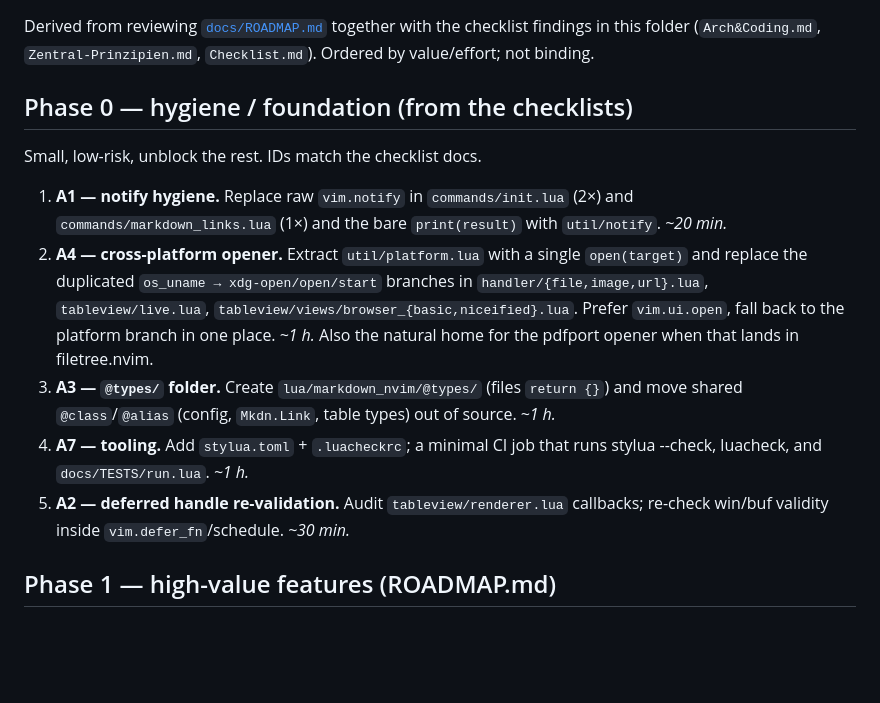
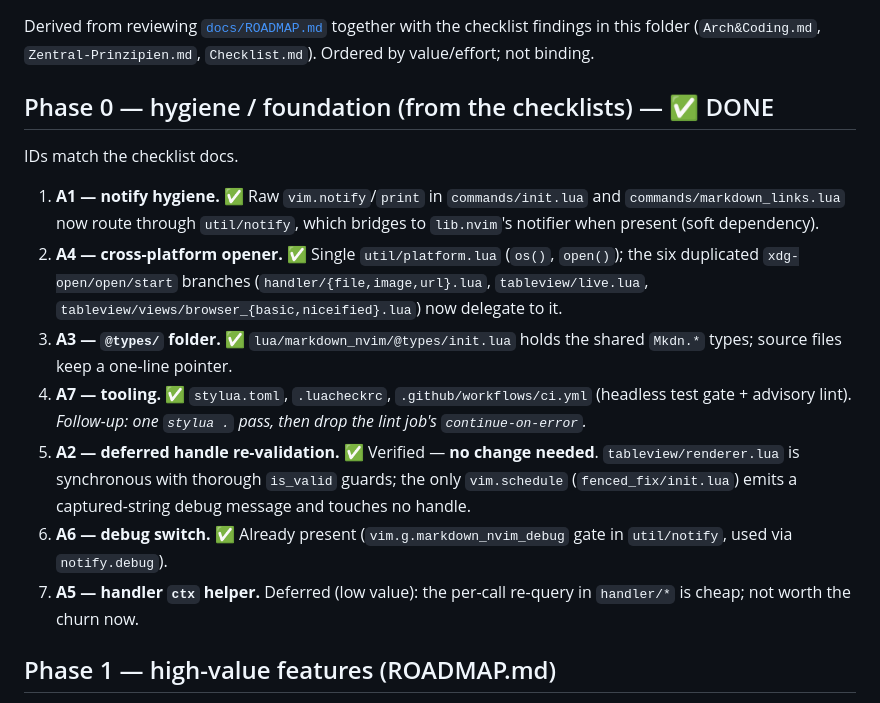
Before and after one commit to StefanBartl/markdown.nvim, a Markdown page: docs/ROADMAP/IMPLEMENTATION_PLAN.md, the part around the change. Rendered like a GitHub page; blank space fills up the shorter version.

Commit message:
docs(roadmap): mark A1–A7 backlog status after implementation
A1/A3/A4/A7 done; A2 verified (no deferred handle usage, no change);
A6 already present; A5 deferred as low value.

```diff
--- a/docs/ROADMAP/IMPLEMENTATION_PLAN.md
+++ b/docs/ROADMAP/IMPLEMENTATION_PLAN.md
@@ -4,26 +4,30 @@ Derived from reviewing [`docs/ROADMAP.md`](../ROADMAP.md) together with the
 checklist findings in this folder (`Arch&Coding.md`, `Zentral-Prinzipien.md`,
 `Checklist.md`). Ordered by value/effort; not binding.
 
-## Phase 0 — hygiene / foundation (from the checklists)
+## Phase 0 — hygiene / foundation (from the checklists) — ✅ DONE
 
-Small, low-risk, unblock the rest. IDs match the checklist docs.
+IDs match the checklist docs.
 
-1. **A1 — notify hygiene.** Replace raw `vim.notify` in `commands/init.lua`
-   (2×) and `commands/markdown_links.lua` (1×) and the bare `print(result)`
-   with `util/notify`. *~20 min.*
-2. **A4 — cross-platform opener.** Extract `util/platform.lua` with a single
-   `open(target)` and replace the duplicated `os_uname → xdg-open/open/start`
-   branches in `handler/{file,image,url}.lua`, `tableview/live.lua`,
-   `tableview/views/browser_{basic,niceified}.lua`. Prefer `vim.ui.open`,
-   fall back to the platform branch in one place. *~1 h.* Also the natural home
-   for the pdfport opener when that lands in filetree.nvim.
-3. **A3 — `@types/` folder.** Create `lua/markdown_nvim/@types/` (files
-   `return {}`) and move shared `@class`/`@alias` (config, `Mkdn.Link`, table
-   types) out of source. *~1 h.*
-4. **A7 — tooling.** Add `stylua.toml` + `.luacheckrc`; a minimal CI job that
-   runs stylua --check, luacheck, and `docs/TESTS/run.lua`. *~1 h.*
-5. **A2 — deferred handle re-validation.** Audit `tableview/renderer.lua`
-   callbacks; re-check win/buf validity inside `vim.defer_fn`/schedule. *~30 min.*
+1. **A1 — notify hygiene.** ✅ Raw `vim.notify`/`print` in `commands/init.lua`
+   and `commands/markdown_links.lua` now route through `util/notify`, which
+   bridges to `lib.nvim`'s notifier when present (soft dependency).
+2. **A4 — cross-platform opener.** ✅ Single `util/platform.lua` (`os()`,
+   `open()`); the six duplicated `xdg-open/open/start` branches
+   (`handler/{file,image,url}.lua`, `tableview/live.lua`,
+   `tableview/views/browser_{basic,niceified}.lua`) now delegate to it.
+3. **A3 — `@types/` folder.** ✅ `lua/markdown_nvim/@types/init.lua` holds the
+   shared `Mkdn.*` types; source files keep a one-line pointer.
+4. **A7 — tooling.** ✅ `stylua.toml`, `.luacheckrc`, `.github/workflows/ci.yml`
+   (headless test gate + advisory lint). *Follow-up: one `stylua .` pass, then
+   drop the lint job's `continue-on-error`.*
+5. **A2 — deferred handle re-validation.** ✅ Verified — **no change needed**.
+   `tableview/renderer.lua` is synchronous with thorough `is_valid` guards; the
+   only `vim.schedule` (`fenced_fix/init.lua`) emits a captured-string debug
+   message and touches no handle.
+6. **A6 — debug switch.** ✅ Already present (`vim.g.markdown_nvim_debug` gate in
+   `util/notify`, used via `notify.debug`).
+7. **A5 — handler `ctx` helper.** Deferred (low value): the per-call re-query in
+   `handler/*` is cheap; not worth the churn now.
 
 ## Phase 1 — high-value features (ROADMAP.md)
 
```
